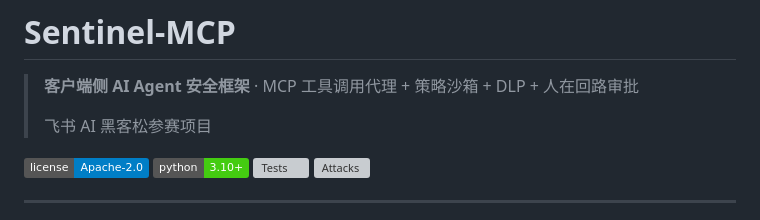
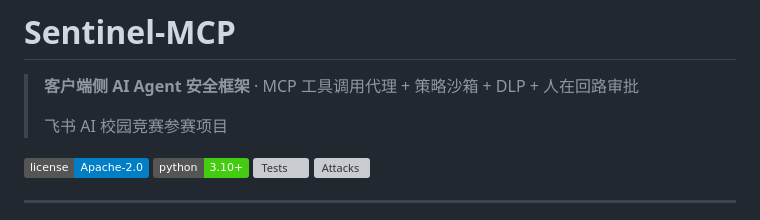
Before and after one commit to IveGotMagicBean/FeiShuAI_Competition, a Markdown page: README.md, the part around the change. Drawn GitHub-style; badges without logos; grey boxes are pictures that could not be loaded.

```diff
--- a/README.md
+++ b/README.md
@@ -2,7 +2,7 @@
 
 > **客户端侧 AI Agent 安全框架** · MCP 工具调用代理 + 策略沙箱 + DLP + 人在回路审批
 >
-> 飞书 AI 黑客松参赛项目
+> 飞书 AI 校园竞赛参赛项目
 
 [![License](https://img.shields.io/badge/license-Apache--2.0-blue.svg)](./LICENSE)
 [![Python](https://img.shields.io/badge/python-3.10%2B-brightgreen.svg)](#)
```
